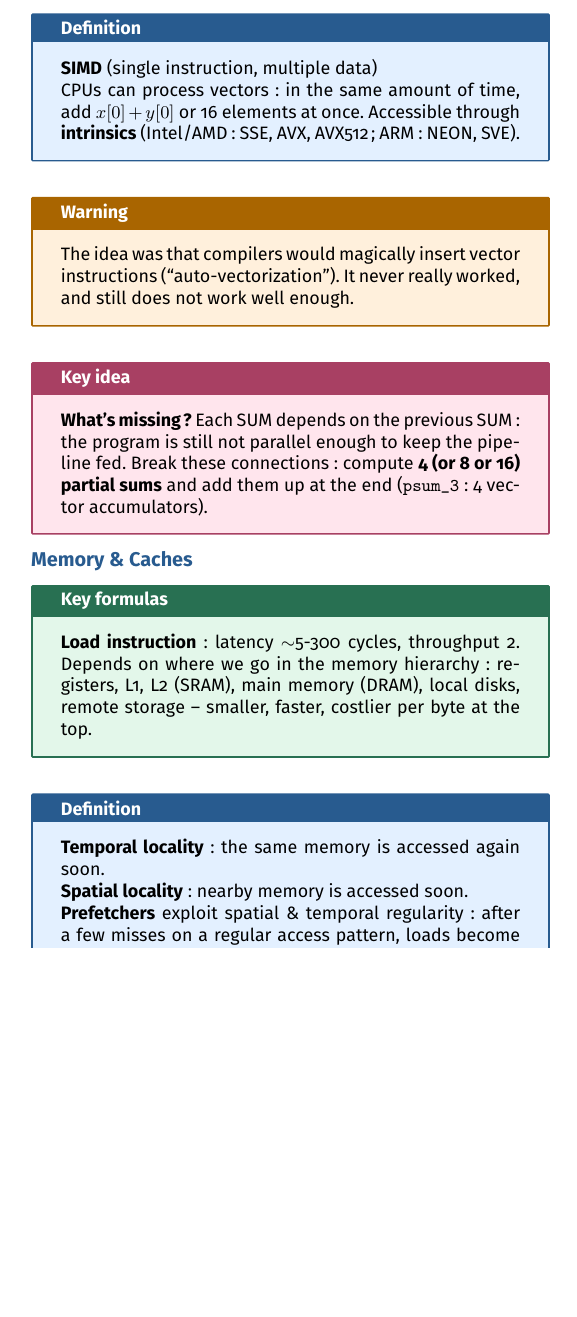
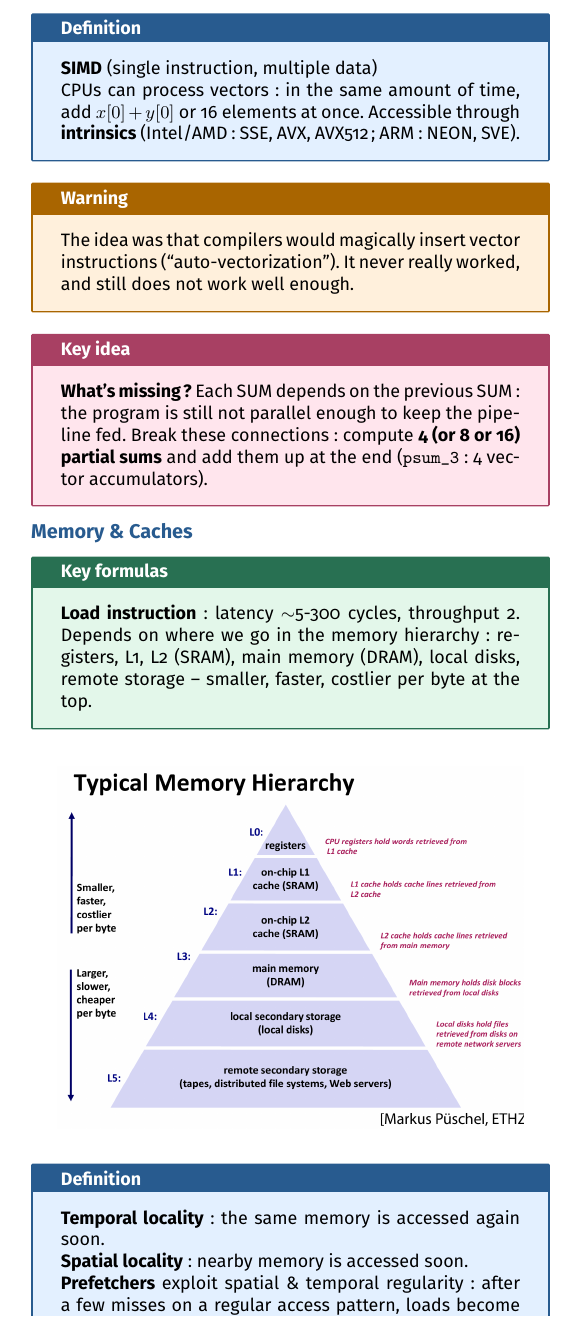
Before and after one commit to AlphaXT38G/notes_ba5, a LaTeX document (nummet/week/week05.tex): part of one column of page 2 of 3, cut so that both start at the same text, the shorter picture padded with empty space. Compiled offline with pdfLaTeX.

Commit message:
feat(nummet-week05): add the memory hierarchy figure

```diff
--- a/nummet/week/week05.tex
+++ b/nummet/week/week05.tex
@@ -546,6 +547,15 @@ the memory hierarchy: registers, L1, L2 (SRAM), main memory (DRAM), local disks,
 \end{formula}
 
 
+\begin{center}
+
+\includegraphics[
+width=0.9\linewidth
+]{../images/week05_01.png}
+
+\end{center}
+
+
 \begin{definition}
 
 \textbf{Temporal locality}: the same memory is accessed again soon.
```
Also changed, not shown: nummet/images/week05_01.png (added), nummet/week/week05.pdf, nummet/week/week05.tex (1 more changed lines).
